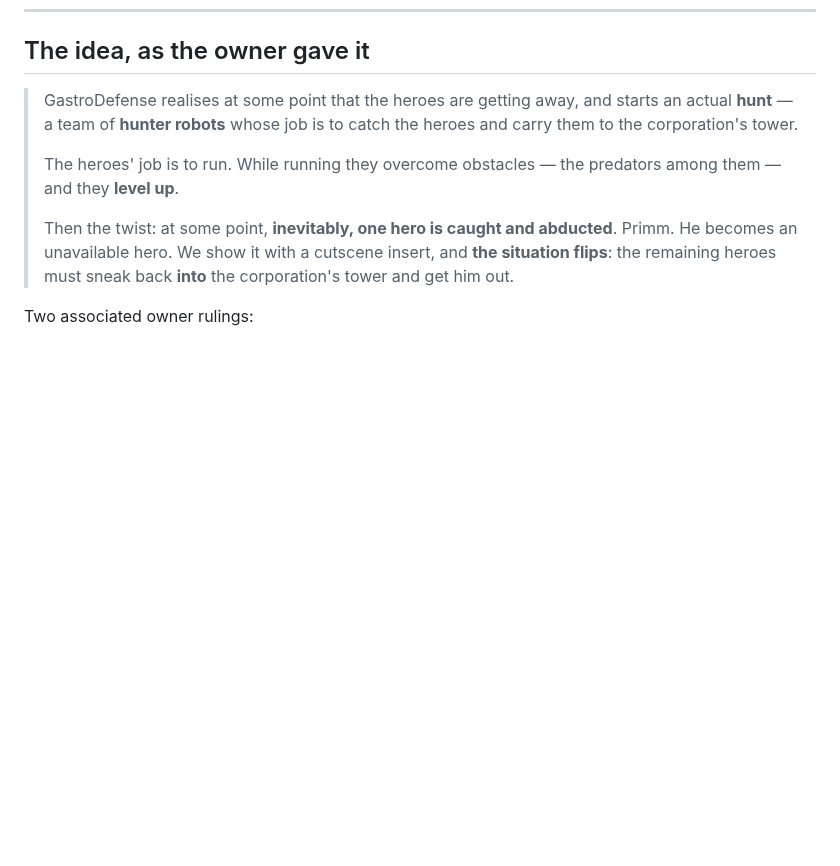
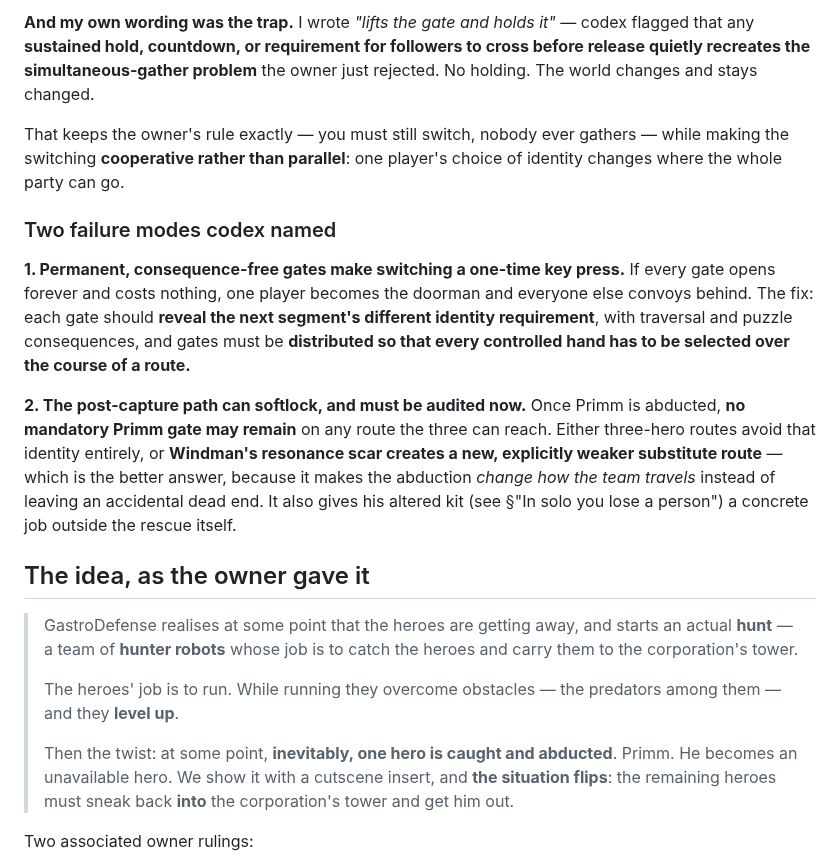
Before and after one commit to korjavin/godot-test1, a Markdown page: docs/brainstorm-ideas/session-02-the-hunt.md, the part around one of its changes. Rendered like a GitHub page; blank space fills up the shorter version.

```diff
--- a/docs/brainstorm-ideas/session-02-the-hunt.md
+++ b/docs/brainstorm-ideas/session-02-the-hunt.md
@@ -10,3 +73,26 @@ for the anchor mechanic this builds on.
+**And my own wording was the trap.** I wrote *"lifts the gate and holds it"* — codex flagged
+that any **sustained hold, countdown, or requirement for followers to cross before release
+quietly recreates the simultaneous-gather problem** the owner just rejected. No holding. The
+world changes and stays changed.
+
+That keeps the owner's rule exactly — you must still switch, nobody ever gathers — while
+making the switching **cooperative rather than parallel**: one player's choice of identity
+changes where the whole party can go.
+
+### Two failure modes codex named
+
+**1. Permanent, consequence-free gates make switching a one-time key press.** If every gate
+opens forever and costs nothing, one player becomes the doorman and everyone else convoys
+behind. The fix: each gate should **reveal the next segment's different identity
+requirement**, with traversal and puzzle consequences, and gates must be **distributed so
+that every controlled hand has to be selected over the course of a route.**
+
+**2. The post-capture path can softlock, and must be audited now.** Once Primm is abducted,
+**no mandatory Primm gate may remain** on any route the three can reach. Either three-hero
+routes avoid that identity entirely, or **Windman's resonance scar creates a new, explicitly
+weaker substitute route** — which is the better answer, because it makes the abduction
+*change how the team travels* instead of leaving an accidental dead end. It also gives his
+altered kit (see §"In solo you lose a person") a concrete job outside the rescue itself.
 
 ## The idea, as the owner gave it
 
```
Also changed, not shown: other parts of docs/brainstorm-ideas/session-02-the-hunt.md (+63 -0 lines), docs/brainstorm-ideas/README.md (+19 -9 lines), docs/brainstorm-ideas/session-01-recall-anchors.md (+15 -0 lines).
